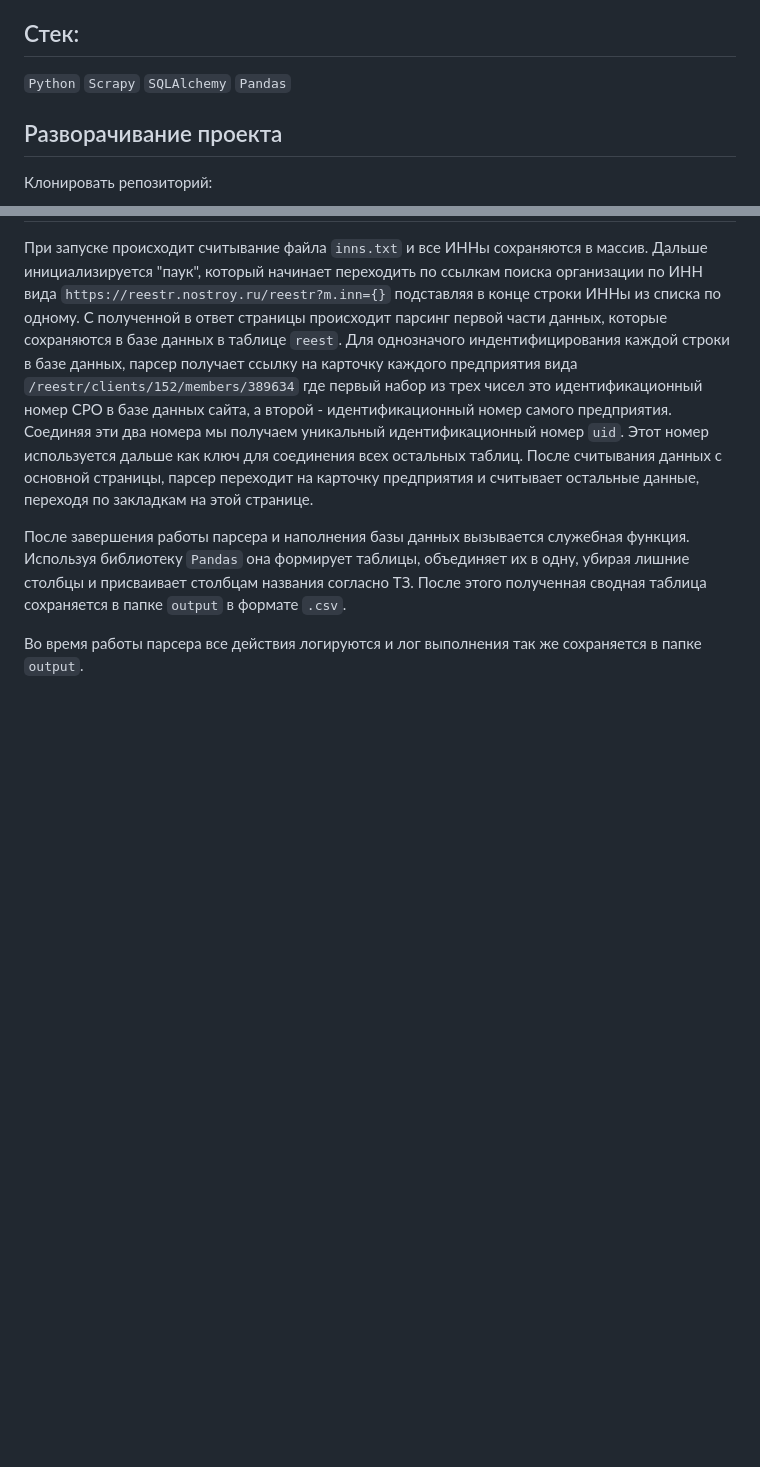
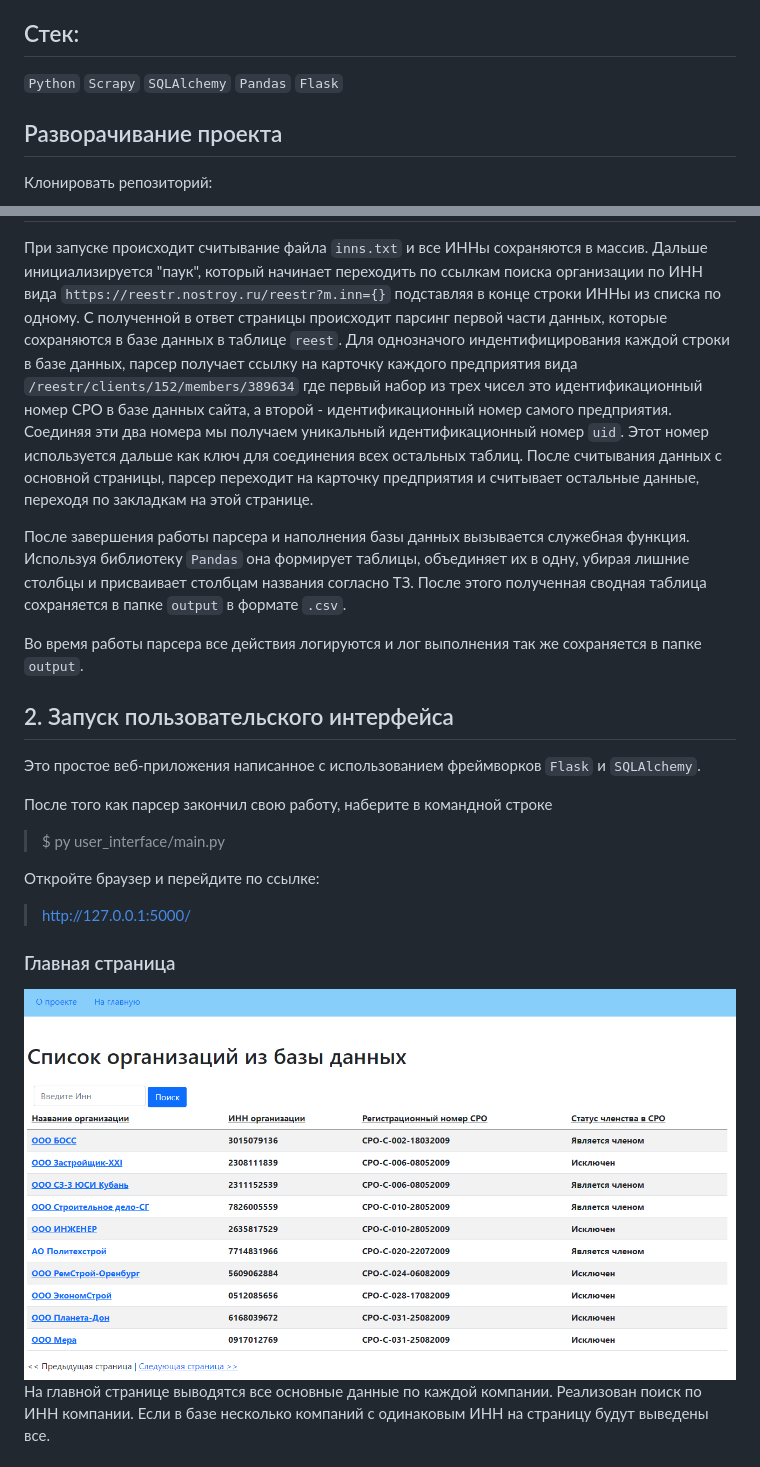
Before and after one commit to KonstantinVasilkov/parser_test_case, a Markdown page: README.md, 2 parts joined by grey strips. Rendered like a GitHub page; pictures changed too: static/img.png (added); blank space fills up the shorter version.

```diff
--- a/README.md
+++ b/README.md
@@ -19,7 +19,7 @@
 8. Реализовать пользовательский интерфейс.
 
 ## Стек:
-`Python` `Scrapy` `SQLAlchemy` `Pandas`
+`Python` `Scrapy` `SQLAlchemy` `Pandas` `Flask`
 
 ## Разворачивание проекта
 Клонировать репозиторий:
@@ -93,3 +100,20 @@
 Во время работы парсера все действия логируются и лог выполнения
 так же сохраняется в папке `output`.
 
+## 2. Запуск пользовательского интерфейса
+
+Это простое веб-приложения написанное с использованием фреймворков `Flask`
+и `SQLAlchemy`.
+
+После того как парсер закончил свою работу, наберите в командной строке
+> $ py user_interface/main.py
+
+Откройте браузер и перейдите по ссылке:
+> http://127.0.0.1:5000/
+
+### Главная страница
+![img.png](static/img.png)
+На главной странице выводятся все основные данные по каждой компании.
+Реализован поиск по ИНН компании. Если в базе несколько компаний с
+одинаковым ИНН на страницу будут выведены все.
+
```
Also changed, not shown: other parts of README.md (+22 -10 lines), static/img_2.png (added), static/img_3.png (added), 10 other files.
